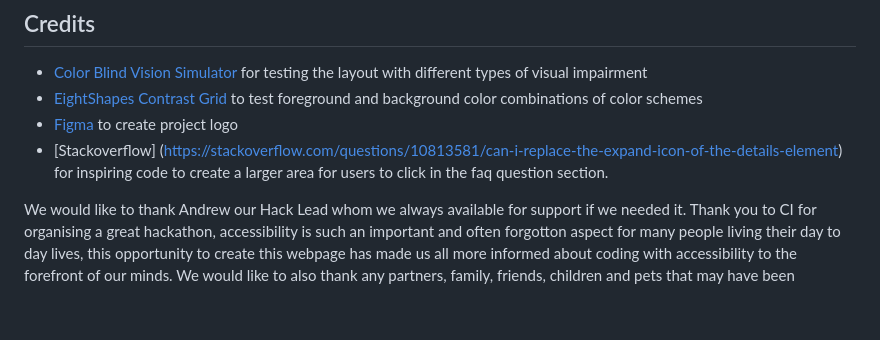
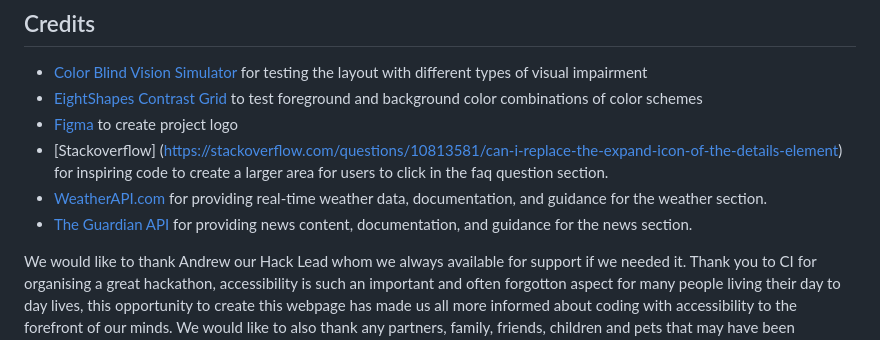
Before and after one commit to dasic002/2411-hackathon-team2, a Markdown page: README.md, the part around the change. Rendered like a GitHub page; blank space fills up the shorter version.

Commit message:
Add API documentation links to Credits section in README

```diff
--- a/README.md
+++ b/README.md
@@ -820,6 +820,8 @@ Viki did the FAQ page and assisted with the Readme documentation and thoroughly
 - [EightShapes Contrast Grid](https://contrast-grid.eightshapes.com/?version=1.1.0&background-colors=&foreground-colors=D3D3D3%0D%0A000000%0D%0A1C1C1C%0D%0A708090%0D%0AD3D3D3%0D%0AFF4500%0D%0ADC143C%0D%0A&es-color-form__tile-size=compact&es-color-form__show-contrast=aaa&es-color-form__show-contrast=aa&es-color-form__show-contrast=aa18&es-color-form__show-contrast=dnp) to test foreground and background color combinations of color schemes
 - [Figma](https://www.figma.com/?utm_source=google&utm_medium=cpc&utm_campaign=21284800768&utm_term=figma&utm_content=699203569592&utm_adgroup=169015406544&gad_source=1&gclid=Cj0KCQiAouG5BhDBARIsAOc08RT5SSwtM37YXnnUR-UkkFcYTGjyeAprApI-kRAqisRzVAo61hUlp-caAi-OEALw_wcB) to create project logo
 - [Stackoverflow] (https://stackoverflow.com/questions/10813581/can-i-replace-the-expand-icon-of-the-details-element) for inspiring code to create a larger area for users to click in the faq question section.
+- [WeatherAPI.com](https://www.weatherapi.com/docs/) for providing real-time weather data, documentation, and guidance for the weather section.
+- [The Guardian API](https://open-platform.theguardian.com/documentation/) for providing news content, documentation, and guidance for the news section.
 
 We would like to thank Andrew our Hack Lead whom we always available for support if we needed it.  Thank you to CI for organising a great hackathon, accessibility is such an important and often forgotton aspect for many people living their day to day lives, this opportunity to create this webpage has made us all more informed about coding with accessibility to the forefront of our minds. We would like to also thank any partners, family, friends, children and pets that may have been neglected over the last few days ;)
 
```
